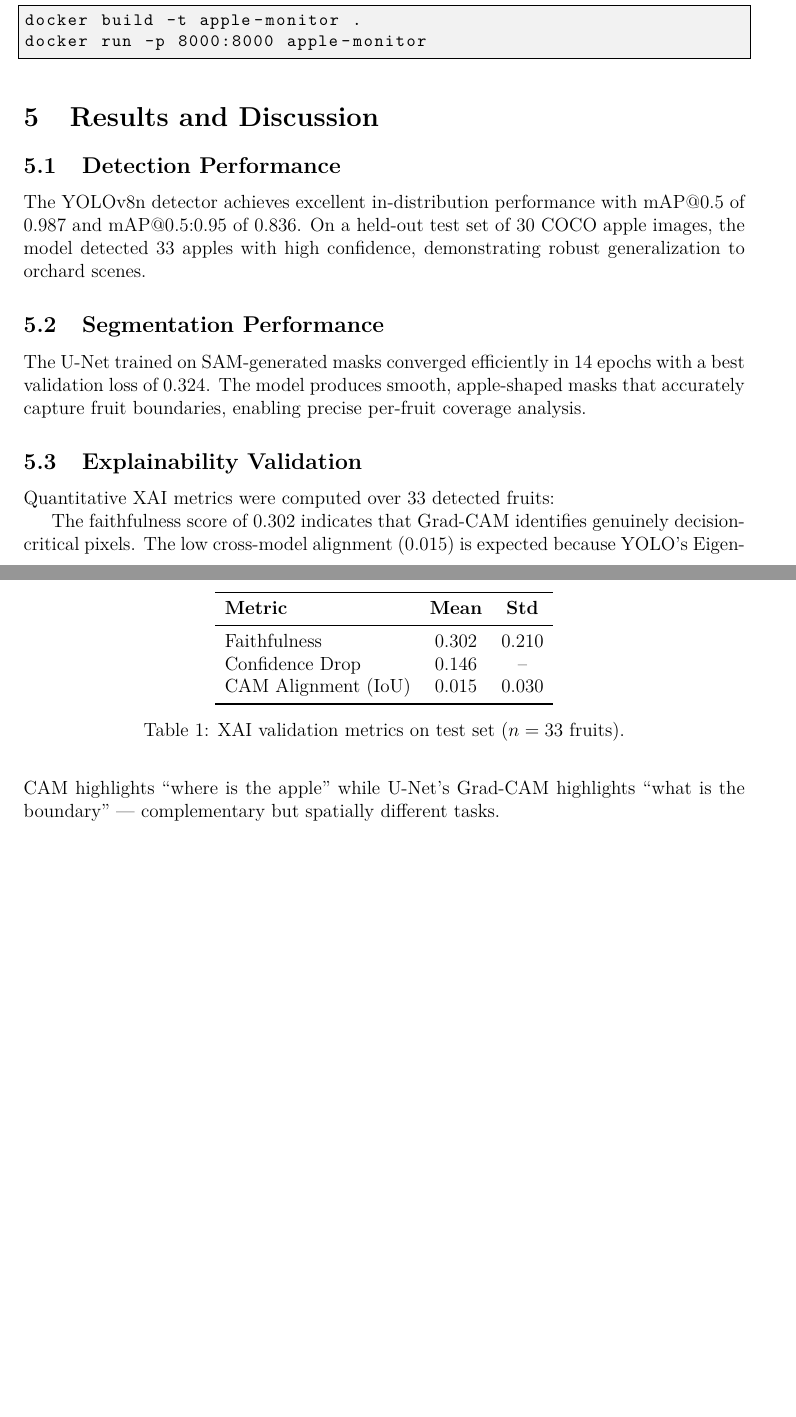
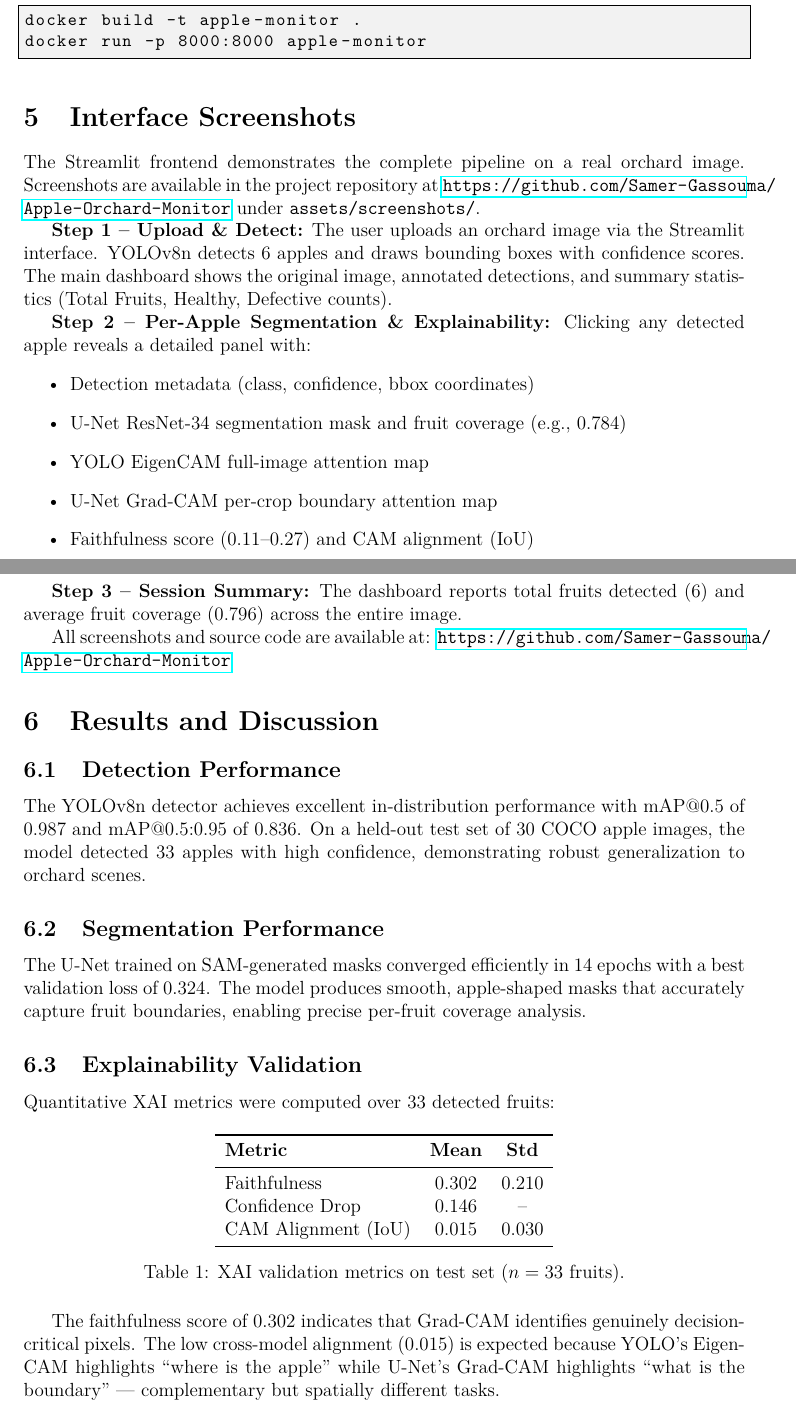
Before and after one commit to Samer-Gassouma/Pomegranate-Orchard-Monitor, a LaTeX document (latex_report/main.tex): two parts of pages 3 and 4 of 4 before the commit and two parts of pages 3 and 4 of 5 after it, joined at a grey line, cut so that both start at the same text, the shorter picture padded with empty space. Compiled offline with pdfLaTeX.

Commit message:
docs: add real screenshots, update README and LaTeX report
- Rename uploaded screenshots to descriptive names
- Update README screenshots section with actual images
- Update LaTeX Interface Screenshots section
- Recompile LaTeX report to 5 pages

```diff
--- a/latex_report/main.tex
+++ b/latex_report/main.tex
@@ -24,7 +24,8 @@
 
 \title{\textbf{Apple Orchard Monitoring System}\\
 \large End-to-End Deep Learning for Smart Agriculture}
-\author{Master's Project Report}
+\author{Master's Project Report\\
+\small \url{https://github.com/Samer-Gassouma/Apple-Orchard-Monitor}}
 \date{May 2026}
 
 \begin{document}
@@ -113,6 +114,25 @@ docker build -t apple-monitor .
 docker run -p 8000:8000 apple-monitor
 \end{lstlisting}
 
+\section{Interface Screenshots}
+
+The Streamlit frontend demonstrates the complete pipeline on a real orchard image. Screenshots are available in the project repository at \url{https://github.com/Samer-Gassouma/Apple-Orchard-Monitor} under \texttt{assets/screenshots/}.
+
+\textbf{Step 1 -- Upload \& Detect:} The user uploads an orchard image via the Streamlit interface. YOLOv8n detects 6 apples and draws bounding boxes with confidence scores. The main dashboard shows the original image, annotated detections, and summary statistics (Total Fruits, Healthy, Defective counts).
+
+\textbf{Step 2 -- Per-Apple Segmentation \& Explainability:} Clicking any detected apple reveals a detailed panel with:
+\begin{itemize}
+  \item Detection metadata (class, confidence, bbox coordinates)
+  \item U-Net ResNet-34 segmentation mask and fruit coverage (e.g., 0.784)
+  \item YOLO EigenCAM full-image attention map
+  \item U-Net Grad-CAM per-crop boundary attention map
+  \item Faithfulness score (0.11--0.27) and CAM alignment (IoU)
+\end{itemize}
+
+\textbf{Step 3 -- Session Summary:} The dashboard reports total fruits detected (6) and average fruit coverage (0.796) across the entire image.
+
+All screenshots and source code are available at: \url{https://github.com/Samer-Gassouma/Apple-Orchard-Monitor}
+
 \section{Results and Discussion}
 
 \subsection{Detection Performance}
```
Also changed, not shown: README.md, assets/screenshots/01_upload_detect.png (added), assets/screenshots/02_segmentation_explainability.png (added), assets/screenshots/03_explainability_detail.png (added), assets/screenshots/04_summary.png (added), latex_report/main.pdf.
